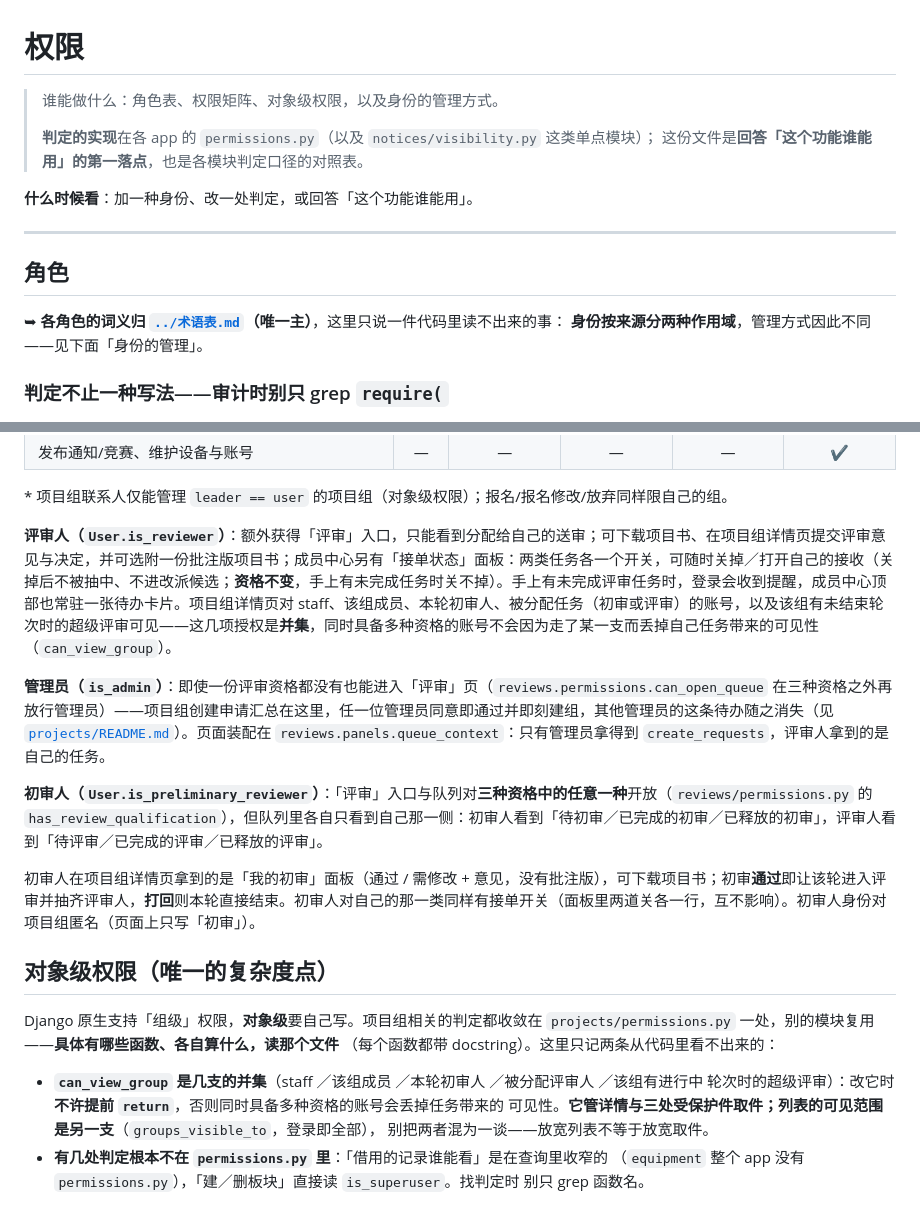
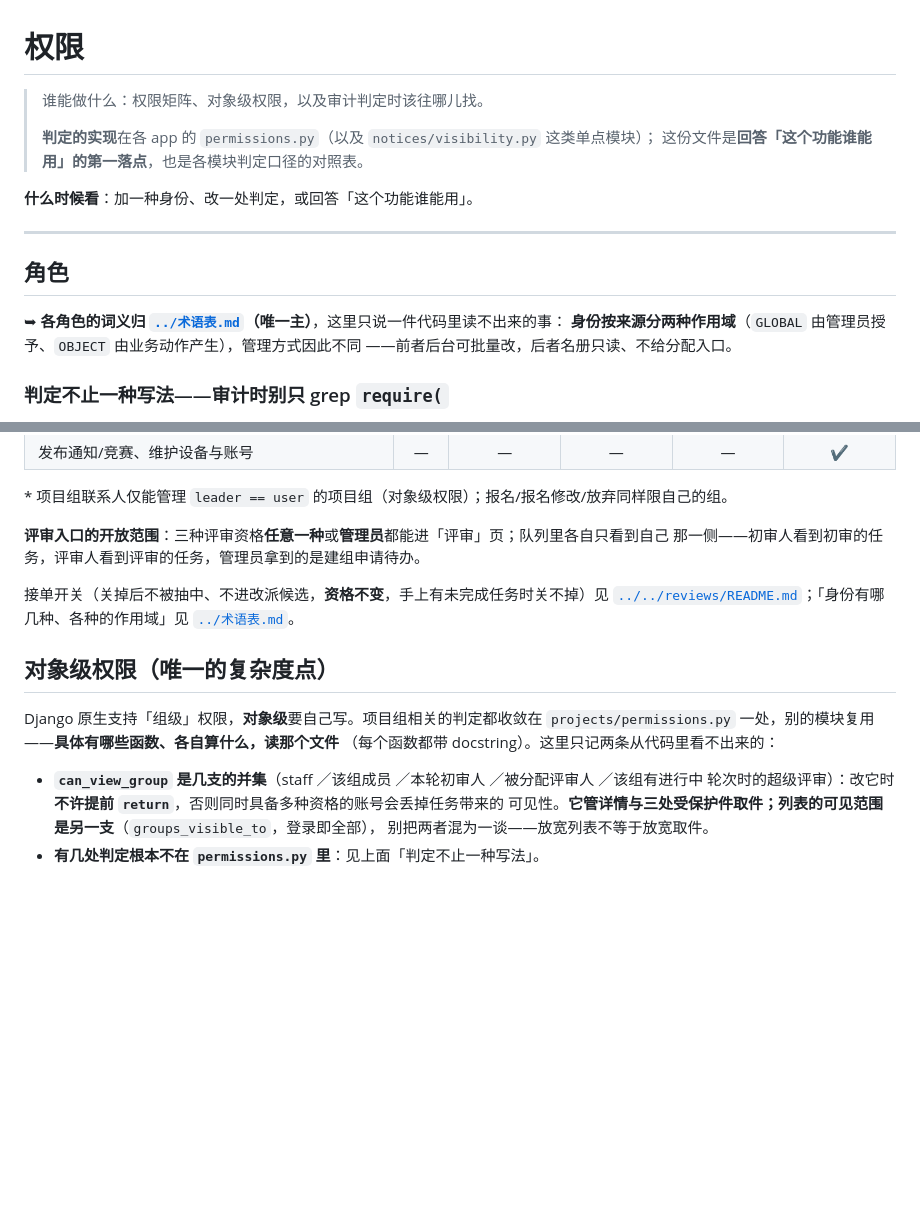
Before and after one commit to new-tocode/702platform, a Markdown page: docs/更新维护/权限.md, 2 parts joined by grey strips. GitHub-like rendering; blank space fills up the shorter version.

Commit message:
文档：权限.md 删掉三段角色机制描述，只留权限口径
「评审人／管理员／初审人」三段里混着大量业务流与页面装配的复述（能提交什么、
队列里看到什么、匿名怎么写、登录时有没有提醒）——那些读 permissions.py 与
panels 就有，且业务流.md 是流程的主。压缩成一条「评审入口的开放范围 + 队列各看
各的那一侧」，那是矩阵没覆盖到的权限事实。

接单开关与身份作用域的细节改为指向 reviews/README 与术语表（各归其主）。

顺带去掉了「对象级权限」一节里与「判定不止一种写法」重复的那一条。

保留：权限矩阵、审计时别只 grep require 的方法论、can_view_group 是不许提前
return 的并集且只管详情与取件。

```diff
--- a/docs/更新维护/权限.md
+++ b/docs/更新维护/权限.md
@@ -1,6 +1,6 @@
 # 权限
 
-> 谁能做什么：角色表、权限矩阵、对象级权限，以及身份的管理方式。
+> 谁能做什么：权限矩阵、对象级权限，以及审计判定时该往哪儿找。
 >
 > **判定的实现**在各 app 的 `permissions.py`（以及 `notices/visibility.py` 这类单点模块）；
 > 这份文件是**回答「这个功能谁能用」的第一落点**，也是各模块判定口径的对照表。
@@ -12,7 +12,8 @@
 ## 角色
 
 ➥ **各角色的词义归 [`../术语表.md`](../术语表.md)（唯一主）**，这里只说一件代码里读不出来的事：
-**身份按来源分两种作用域**，管理方式因此不同——见下面「身份的管理」。
+**身份按来源分两种作用域**（`GLOBAL` 由管理员授予、`OBJECT` 由业务动作产生），管理方式因此不同
+——前者后台可批量改，后者名册只读、不给分配入口。
 
 ### 判定不止一种写法——审计时别只 grep `require(`
 
@@ -56,13 +57,12 @@
 
 \* 项目组联系人仅能管理 `leader == user` 的项目组（对象级权限）；报名/报名修改/放弃同样限自己的组。
 
-**评审人（`User.is_reviewer`）**：额外获得「评审」入口，只能看到分配给自己的送审；可下载项目书、在项目组详情页提交评审意见与决定，并可选附一份批注版项目书；成员中心另有「接单状态」面板：两类任务各一个开关，可随时关掉／打开自己的接收（关掉后不被抽中、不进改派候选；**资格不变**，手上有未完成任务时关不掉）。手上有未完成评审任务时，登录会收到提醒，成员中心顶部也常驻一张待办卡片。项目组详情页对 staff、该组成员、本轮初审人、被分配任务（初审或评审）的账号，以及该组有未结束轮次时的超级评审可见——这几项授权是**并集**，同时具备多种资格的账号不会因为走了某一支而丢掉自己任务带来的可见性（`can_view_group`）。
+**评审入口的开放范围**：三种评审资格**任意一种**或**管理员**都能进「评审」页；队列里各自只看到自己
+那一侧——初审人看到初审的任务，评审人看到评审的任务，管理员拿到的是建组申请待办。
 
-**管理员（`is_admin`）**：即使一份评审资格都没有也能进入「评审」页（`reviews.permissions.can_open_queue` 在三种资格之外再放行管理员）——项目组创建申请汇总在这里，任一位管理员同意即通过并即刻建组，其他管理员的这条待办随之消失（见 [`projects/README.md`](../../projects/README.md)）。页面装配在 `reviews.panels.queue_context`：只有管理员拿得到 `create_requests`，评审人拿到的是自己的任务。
-
-**初审人（`User.is_preliminary_reviewer`）**：「评审」入口与队列对**三种资格中的任意一种**开放（`reviews/permissions.py` 的 `has_review_qualification`），但队列里各自只看到自己那一侧：初审人看到「待初审／已完成的初审／已释放的初审」，评审人看到「待评审／已完成的评审／已释放的评审」。
-
-初审人在项目组详情页拿到的是「我的初审」面板（通过 / 需修改 + 意见，没有批注版），可下载项目书；初审**通过**即让该轮进入评审并抽齐评审人，**打回**则本轮直接结束。初审人对自己的那一类同样有接单开关（面板里两道关各一行，互不影响）。初审人身份对项目组匿名（页面上只写「初审」）。
+接单开关（关掉后不被抽中、不进改派候选，**资格不变**，手上有未完成任务时关不掉）见
+[`../../reviews/README.md`](../../reviews/README.md)；「身份有哪几种、各种的作用域」见
+[`../术语表.md`](../术语表.md)。
 
 ## 对象级权限（唯一的复杂度点）
 
@@ -74,6 +74,4 @@ Django 原生支持「组级」权限，**对象级**要自己写。项目组相
   轮次时的超级评审）：改它时**不许提前 `return`**，否则同时具备多种资格的账号会丢掉任务带来的
   可见性。**它管详情与三处受保护件取件；列表的可见范围是另一支**（`groups_visible_to`，登录即全部），
   别把两者混为一谈——放宽列表不等于放宽取件。
-- **有几处判定根本不在 `permissions.py` 里**：「借用的记录谁能看」是在查询里收窄的
-  （`equipment` 整个 app 没有 `permissions.py`），「建／删板块」直接读 `is_superuser`。找判定时
-  别只 grep 函数名。
+- **有几处判定根本不在 `permissions.py` 里**：见上面「判定不止一种写法」。
```
